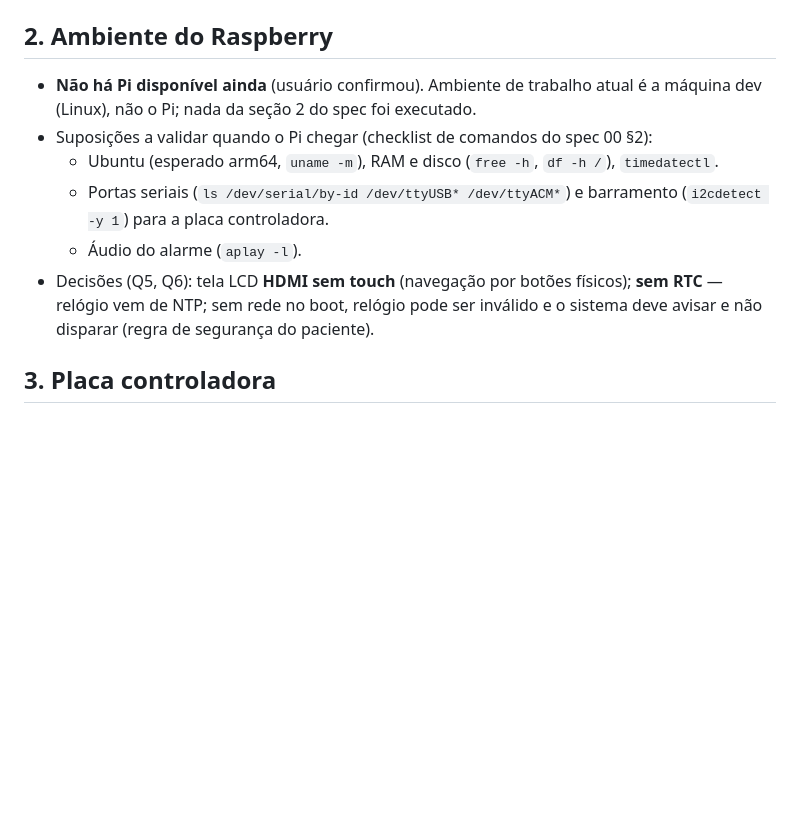
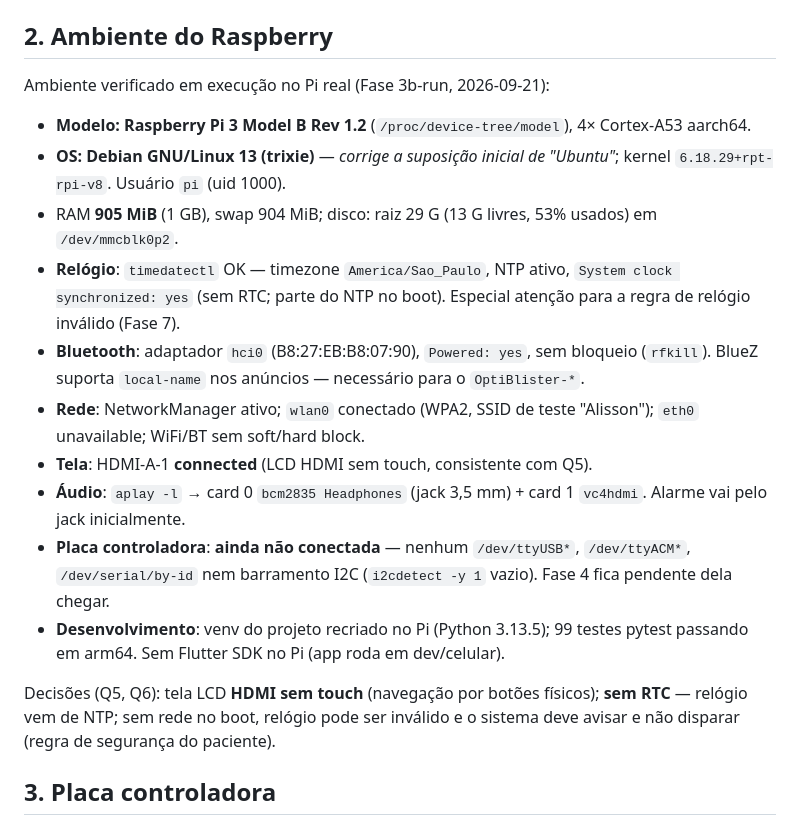
Before and after one commit to MNAntunes02/dispenser, a Markdown page: docs/DESCOBERTA.md, the part around the change. Rendered like a GitHub page; blank space fills up the shorter version.

Commit message:
Fase 3b-run: ambiente do Pi 3 verificado (Debian 13 trixie) e placa ainda ausente

```diff
--- a/docs/DESCOBERTA.md
+++ b/docs/DESCOBERTA.md
@@ -65,12 +65,19 @@ Tudo em `app-saude/`. Somente leitura; nada fora de `dispenser/` foi alterado.
 
 ## 2. Ambiente do Raspberry
 
-- **Não há Pi disponível ainda** (usuário confirmou). Ambiente de trabalho atual é a máquina dev (Linux), não o Pi; nada da seção 2 do spec foi executado.
-- Suposições a validar quando o Pi chegar (checklist de comandos do spec 00 §2):
-  - Ubuntu (esperado arm64, `uname -m`), RAM e disco (`free -h`, `df -h /`), `timedatectl`.
-  - Portas seriais (`ls /dev/serial/by-id /dev/ttyUSB* /dev/ttyACM*`) e barramento (`i2cdetect -y 1`) para a placa controladora.
-  - Áudio do alarme (`aplay -l`).
-- Decisões (Q5, Q6): tela LCD **HDMI sem touch** (navegação por botões físicos); **sem RTC** — relógio vem de NTP; sem rede no boot, relógio pode ser inválido e o sistema deve avisar e não disparar (regra de segurança do paciente).
+Ambiente verificado em execução no Pi real (Fase 3b-run, 2026-09-21):
+- **Modelo: Raspberry Pi 3 Model B Rev 1.2** (`/proc/device-tree/model`), 4× Cortex-A53 aarch64.
+- **OS: Debian GNU/Linux 13 (trixie)** — *corrige a suposição inicial de "Ubuntu"*; kernel `6.18.29+rpt-rpi-v8`. Usuário `pi` (uid 1000).
+- RAM **905 MiB** (1 GB), swap 904 MiB; disco: raiz 29 G (13 G livres, 53% usados) em `/dev/mmcblk0p2`.
+- **Relógio**: `timedatectl` OK — timezone `America/Sao_Paulo`, NTP ativo, `System clock synchronized: yes` (sem RTC; parte do NTP no boot). Especial atenção para a regra de relógio inválido (Fase 7).
+- **Bluetooth**: adaptador `hci0` (B8:27:EB:B8:07:90), `Powered: yes`, sem bloqueio (`rfkill`). BlueZ suporta `local-name` nos anúncios — necessário para o `OptiBlister-*`.
+- **Rede**: NetworkManager ativo; `wlan0` conectado (WPA2, SSID de teste "Alisson"); `eth0` unavailable; WiFi/BT sem soft/hard block.
+- **Tela**: HDMI-A-1 **connected** (LCD HDMI sem touch, consistente com Q5).
+- **Áudio**: `aplay -l` → card 0 `bcm2835 Headphones` (jack 3,5 mm) + card 1 `vc4hdmi`. Alarme vai pelo jack inicialmente.
+- **Placa controladora**: **ainda não conectada** — nenhum `/dev/ttyUSB*`, `/dev/ttyACM*`, `/dev/serial/by-id` nem barramento I2C (`i2cdetect -y 1` vazio). Fase 4 fica pendente dela chegar.
+- **Desenvolvimento**: venv do projeto recriado no Pi (Python 3.13.5); 99 testes pytest passando em arm64. Sem Flutter SDK no Pi (app roda em dev/celular).
+
+Decisões (Q5, Q6): tela LCD **HDMI sem touch** (navegação por botões físicos); **sem RTC** — relógio vem de NTP; sem rede no boot, relógio pode ser inválido e o sistema deve avisar e não disparar (regra de segurança do paciente).
 
 ## 3. Placa controladora
 
```
